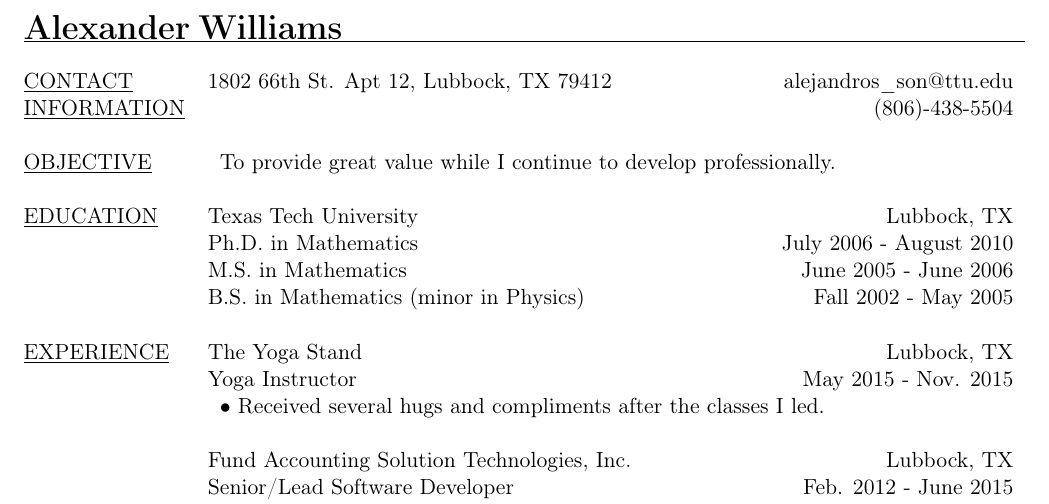
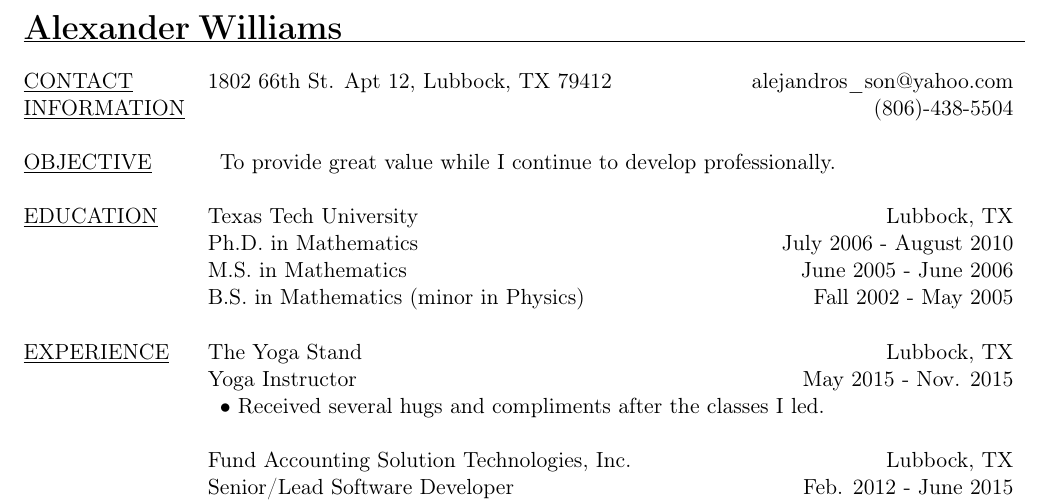
Before and after one commit to AlexanderSWilliams/Resume, a LaTeX CV (AlexWilliamsResume.tex): part of the page, cut so that both start at the same text. Compiled offline with pdfLaTeX.

Commit message:
Email fix.

```diff
--- a/AlexWilliamsResume.tex
+++ b/AlexWilliamsResume.tex
@@ -16,7 +16,7 @@
 \noindent\LARGE{\textbf{Alexander Williams}}\normalsize{}\\
 \hspace{-1em}\begin{tabular}[h]{@{}p{3.25cm}@{}lr}
 \hline\\
-\underline{CONTACT} & 1802 66th St. Apt 12, Lubbock, TX 79412 & alejandros\_son@ttu.edu \\
+\underline{CONTACT} & 1802 66th St. Apt 12, Lubbock, TX 79412 & alejandros\_son@yahoo.com \\
 \underline{INFORMATION} &  & (806)-438-5504\\
 \\
 \underline{OBJECTIVE} &  \multicolumn{2}{p{14cm}}{To provide great value while I continue to develop professionally.}\\
```
Also changed, not shown: AlexWilliamsResume.pdf.
